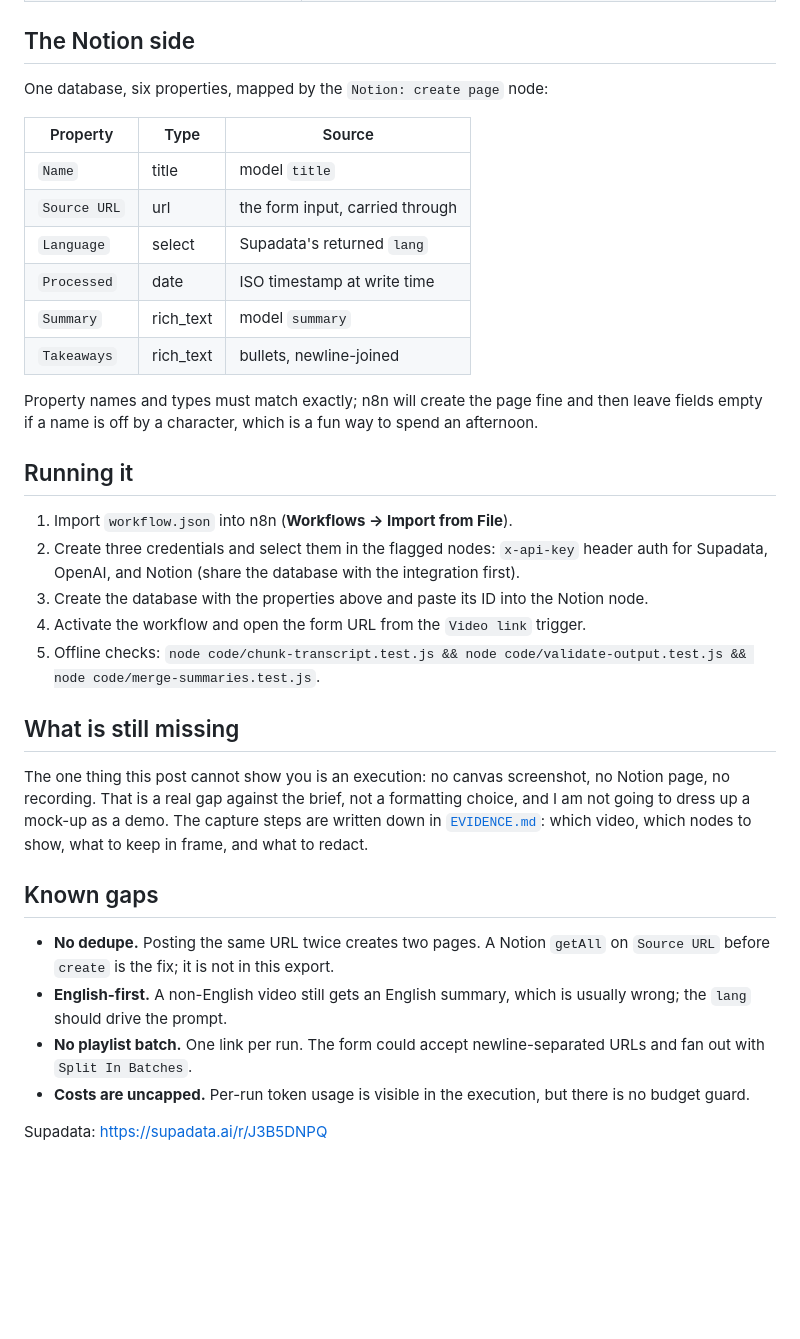
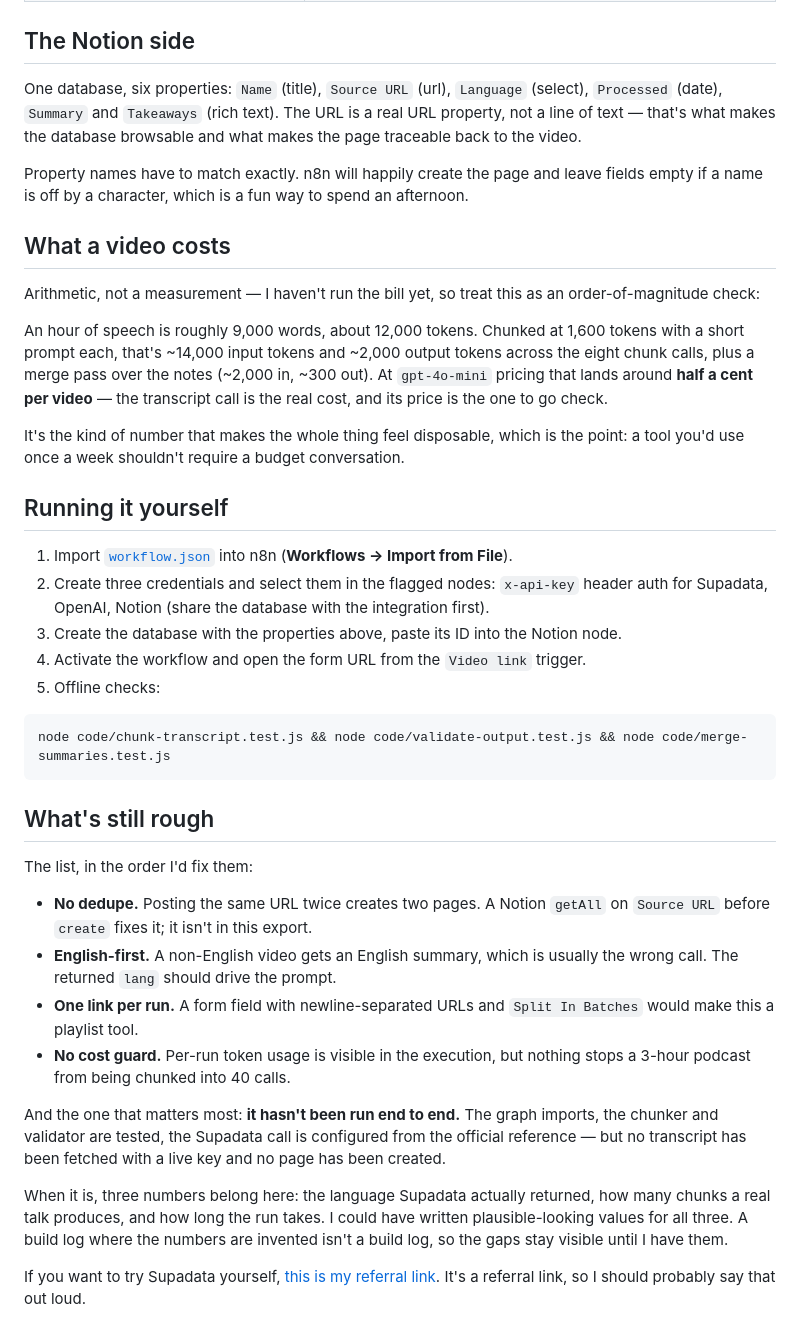
Before and after one commit to nolan1864/nolan1864, a Markdown page: post.md, the part around one of its changes. Drawn GitHub-style; blank space fills up the shorter version.

````diff
--- a/post.md
+++ b/post.md
@@ -181,48 +214,63 @@ fails, so every failure path aborts before the Notion node:
 
 ## The Notion side
 
-One database, six properties, mapped by the `Notion: create page` node:
+One database, six properties: `Name` (title), `Source URL` (url), `Language`
+(select), `Processed` (date), `Summary` and `Takeaways` (rich text). The URL is a
+real URL property, not a line of text — that's what makes the database browsable and
+what makes the page traceable back to the video.
 
-| Property | Type | Source |
-| --- | --- | --- |
-| `Name` | title | model `title` |
-| `Source URL` | url | the form input, carried through |
-| `Language` | select | Supadata's returned `lang` |
-| `Processed` | date | ISO timestamp at write time |
-| `Summary` | rich_text | model `summary` |
-| `Takeaways` | rich_text | bullets, newline-joined |
+Property names have to match exactly. n8n will happily create the page and leave
+fields empty if a name is off by a character, which is a fun way to spend an afternoon.
 
-Property names and types must match exactly; n8n will create the page fine and
-then leave fields empty if a name is off by a character, which is a fun way to
-spend an afternoon.
+## What a video costs
 
-## Running it
+Arithmetic, not a measurement — I haven't run the bill yet, so treat this as an
+order-of-magnitude check:
 
-1. Import `workflow.json` into n8n (**Workflows → Import from File**).
-2. Create three credentials and select them in the flagged nodes: `x-api-key`
-   header auth for Supadata, OpenAI, and Notion (share the database with the
-   integration first).
-3. Create the database with the properties above and paste its ID into the Notion node.
+An hour of speech is roughly 9,000 words, about 12,000 tokens. Chunked at 1,600
+tokens with a short prompt each, that's ~14,000 input tokens and ~2,000 output
+tokens across the eight chunk calls, plus a merge pass over the notes (~2,000 in,
+~300 out). At `gpt-4o-mini` pricing that lands around **half a cent per video** —
+the transcript call is the real cost, and its price is the one to go check.
+
+It's the kind of number that makes the whole thing feel disposable, which is the
+point: a tool you'd use once a week shouldn't require a budget conversation.
+
+## Running it yourself
+
+1. Import [`workflow.json`](workflow.json) into n8n (**Workflows → Import from File**).
+2. Create three credentials and select them in the flagged nodes: `x-api-key` header
+   auth for Supadata, OpenAI, Notion (share the database with the integration first).
+3. Create the database with the properties above, paste its ID into the Notion node.
 4. Activate the workflow and open the form URL from the `Video link` trigger.
-5. Offline checks: `node code/chunk-transcript.test.js && node code/validate-output.test.js && node code/merge-summaries.test.js`.
+5. Offline checks:
 
-## What is still missing
+```bash
+node code/chunk-transcript.test.js && node code/validate-output.test.js && node code/merge-summaries.test.js
+```
 
-The one thing this post cannot show you is an execution: no canvas screenshot, no
-Notion page, no recording. That is a real gap against the brief, not a formatting
-choice, and I am not going to dress up a mock-up as a demo. The capture steps are
-written down in [`EVIDENCE.md`](EVIDENCE.md): which video, which nodes to show,
-what to keep in frame, and what to redact.
+## What's still rough
 
-## Known gaps
+The list, in the order I'd fix them:
 
-- **No dedupe.** Posting the same URL twice creates two pages. A Notion
-  `getAll` on `Source URL` before `create` is the fix; it is not in this export.
-- **English-first.** A non-English video still gets an English summary, which is
-  usually wrong; the `lang` should drive the prompt.
-- **No playlist batch.** One link per run. The form could accept newline-separated
-  URLs and fan out with `Split In Batches`.
-- **Costs are uncapped.** Per-run token usage is visible in the execution, but
-  there is no budget guard.
+- **No dedupe.** Posting the same URL twice creates two pages. A Notion `getAll` on
+  `Source URL` before `create` fixes it; it isn't in this export.
+- **English-first.** A non-English video gets an English summary, which is usually
+  the wrong call. The returned `lang` should drive the prompt.
+- **One link per run.** A form field with newline-separated URLs and `Split In
+  Batches` would make this a playlist tool.
+- **No cost guard.** Per-run token usage is visible in the execution, but nothing
+  stops a 3-hour podcast from being chunked into 40 calls.
 
-Supadata: https://supadata.ai/r/J3B5DNPQ
+And the one that matters most: **it hasn't been run end to end.** The graph imports,
+the chunker and validator are tested, the Supadata call is configured from the
+official reference — but no transcript has been fetched with a live key and no page
+has been created.
+
+When it is, three numbers belong here: the language Supadata actually returned, how
+many chunks a real talk produces, and how long the run takes. I could have written
+plausible-looking values for all three. A build log where the numbers are invented
+isn't a build log, so the gaps stay visible until I have them.
+
+If you want to try Supadata yourself, [this is my referral link](https://supadata.ai/r/J3B5DNPQ).
+It's a referral link, so I should probably say that out loud.
````
Also changed, not shown: other parts of post.md (+138 -105 lines), evidence/canvas.png (added), evidence/supadata-node.png (added).
